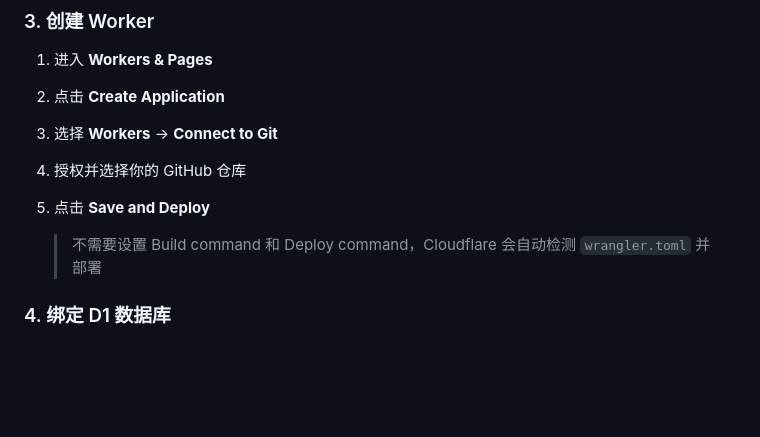
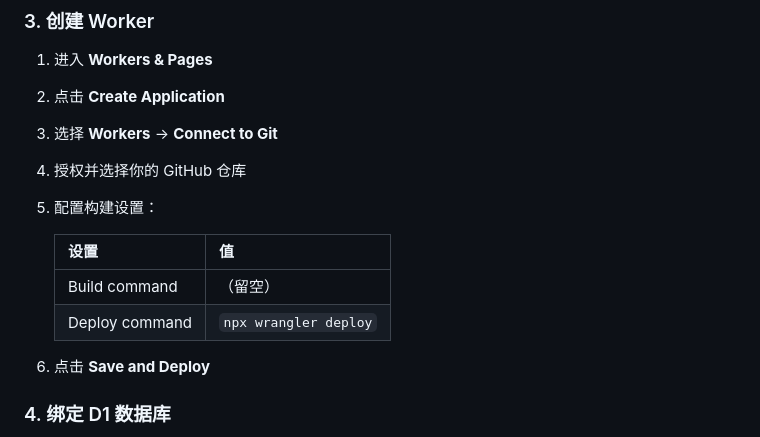
Before and after one commit to SRSGMOE/subnotify, a Markdown page: README.md, the part around the change. Rendered like a GitHub page; blank space fills up the shorter version.

```diff
--- a/README.md
+++ b/README.md
@@ -41,9 +41,14 @@
 2. 点击 **Create Application**
 3. 选择 **Workers** → **Connect to Git**
 4. 授权并选择你的 GitHub 仓库
-5. 点击 **Save and Deploy**
+5. 配置构建设置：
 
-   > 不需要设置 Build command 和 Deploy command，Cloudflare 会自动检测 `wrangler.toml` 并部署
+   | 设置 | 值 |
+   |------|-----|
+   | Build command | （留空） |
+   | Deploy command | `npx wrangler deploy` |
+
+6. 点击 **Save and Deploy**
 
 ### 4. 绑定 D1 数据库
 
```
